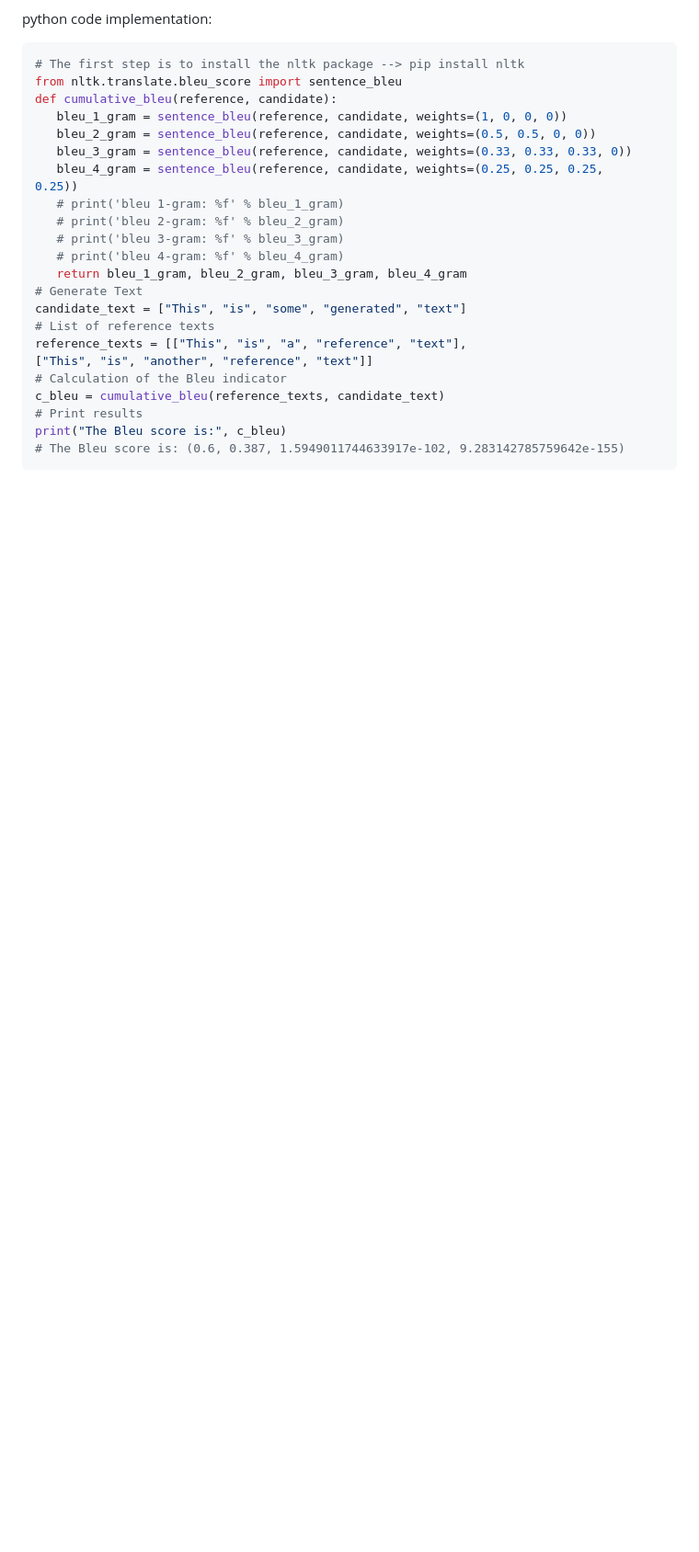
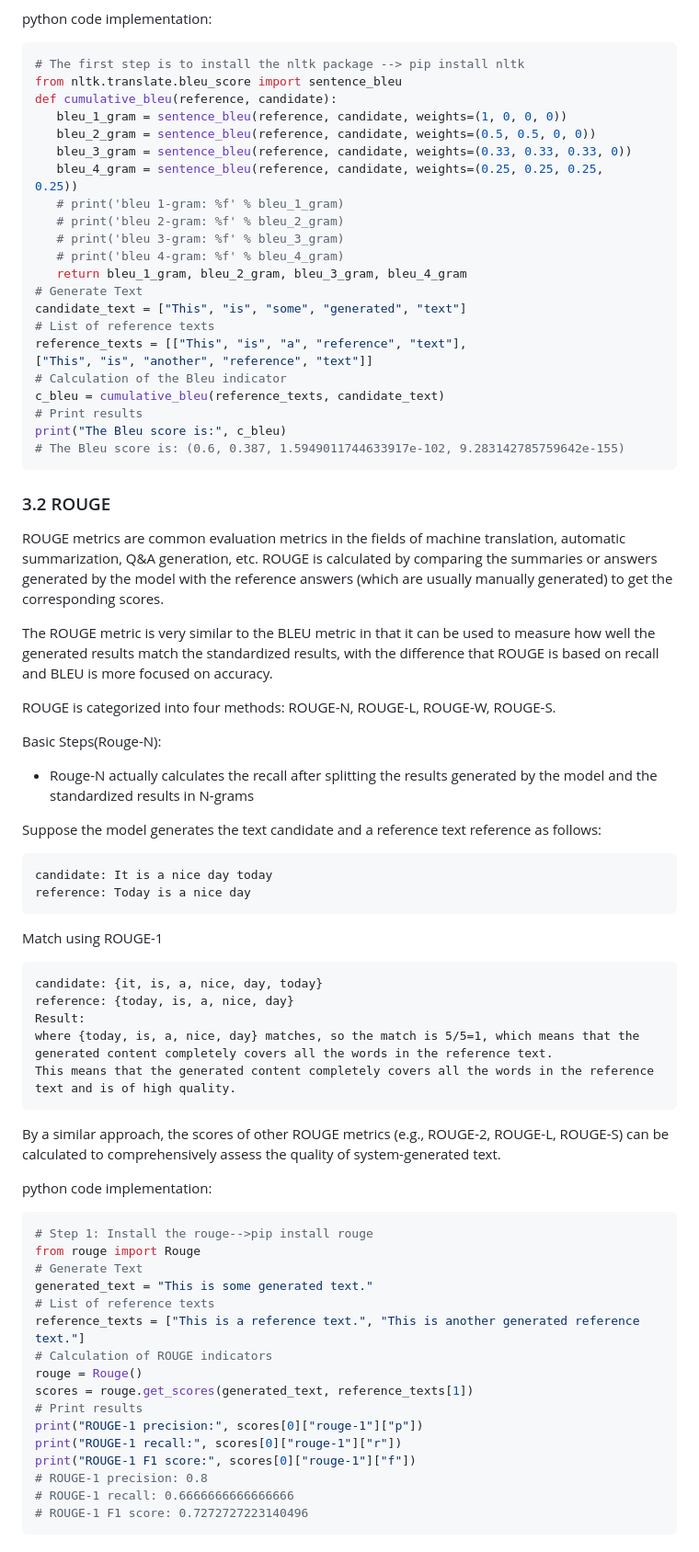
Before and after one commit to LIN-Tianyuan/LLM, a Markdown page: 01/README.md, the part around the change printed below. Shown: that part at 92% size. GitHub-like rendering; blank space fills up the shorter version.

Commit message:
ROUGE, PPL

````diff
--- a/01/README.md
+++ b/01/README.md
@@ -230,3 +230,52 @@ c_bleu = cumulative_bleu(reference_texts, candidate_text)
 print("The Bleu score is:", c_bleu)
 # The Bleu score is: (0.6, 0.387, 1.5949011744633917e-102, 9.283142785759642e-155)
  ```
+
+### 3.2 ROUGE
+ROUGE metrics are common evaluation metrics in the fields of machine translation, automatic summarization, Q&A generation, etc. ROUGE is calculated by comparing the summaries or answers generated by the model with the reference answers (which are usually manually generated) to get the corresponding scores.
+
+The ROUGE metric is very similar to the BLEU metric in that it can be used to measure how well the generated results match the standardized results, with the difference that ROUGE is based on recall and BLEU is more focused on accuracy.
+
+ROUGE is categorized into four methods: ROUGE-N, ROUGE-L, ROUGE-W, ROUGE-S.
+
+Basic Steps(Rouge-N):
+ - Rouge-N actually calculates the recall after splitting the results generated by the model and the standardized results in N-grams
+
+Suppose the model generates the text candidate and a reference text reference as follows:
+
+```text
+candidate: It is a nice day today
+reference: Today is a nice day
+```
+
+Match using ROUGE-1
+```text
+candidate: {it, is, a, nice, day, today}
+reference: {today, is, a, nice, day}
+Result:
+where {today, is, a, nice, day} matches, so the match is 5/5=1, which means that the generated content completely covers all the words in the reference text.
+This means that the generated content completely covers all the words in the reference text and is of high quality.
+```
+
+By a similar approach, the scores of other ROUGE metrics (e.g., ROUGE-2, ROUGE-L, ROUGE-S) can be calculated to comprehensively assess the quality of system-generated text.
+
+python code implementation:
+```python
+# Step 1: Install the rouge-->pip install rouge
+from rouge import Rouge
+# Generate Text
+generated_text = "This is some generated text."
+# List of reference texts
+reference_texts = ["This is a reference text.", "This is another generated reference text."]
+# Calculation of ROUGE indicators
+rouge = Rouge()
+scores = rouge.get_scores(generated_text, reference_texts[1])
+# Print results
+print("ROUGE-1 precision:", scores[0]["rouge-1"]["p"])
+print("ROUGE-1 recall:", scores[0]["rouge-1"]["r"])
+print("ROUGE-1 F1 score:", scores[0]["rouge-1"]["f"])
+# ROUGE-1 precision: 0.8
+# ROUGE-1 recall: 0.6666666666666666
+# ROUGE-1 F1 score: 0.7272727223140496
+```
+
````
Also changed, not shown: other parts of 01/README.md (+45 -1 lines), img/13.png (added), img/14.png (added).
